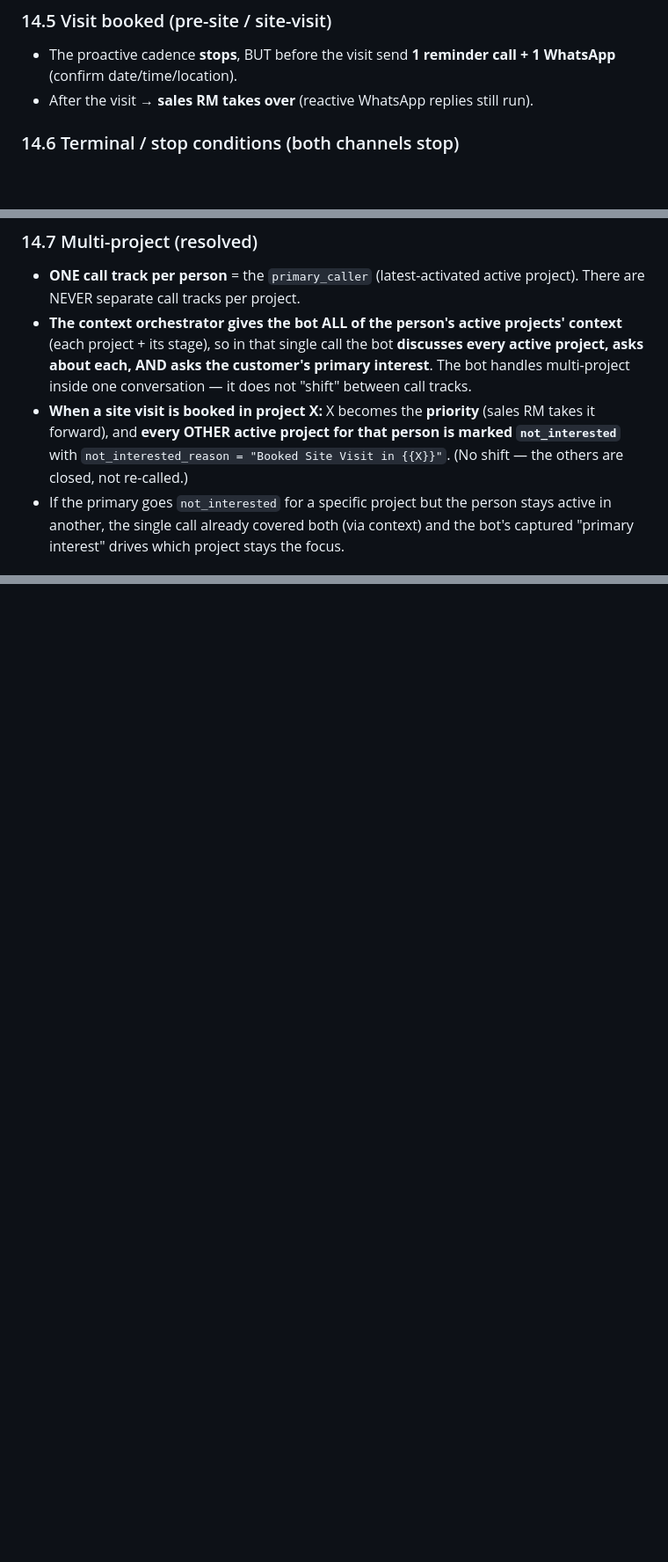
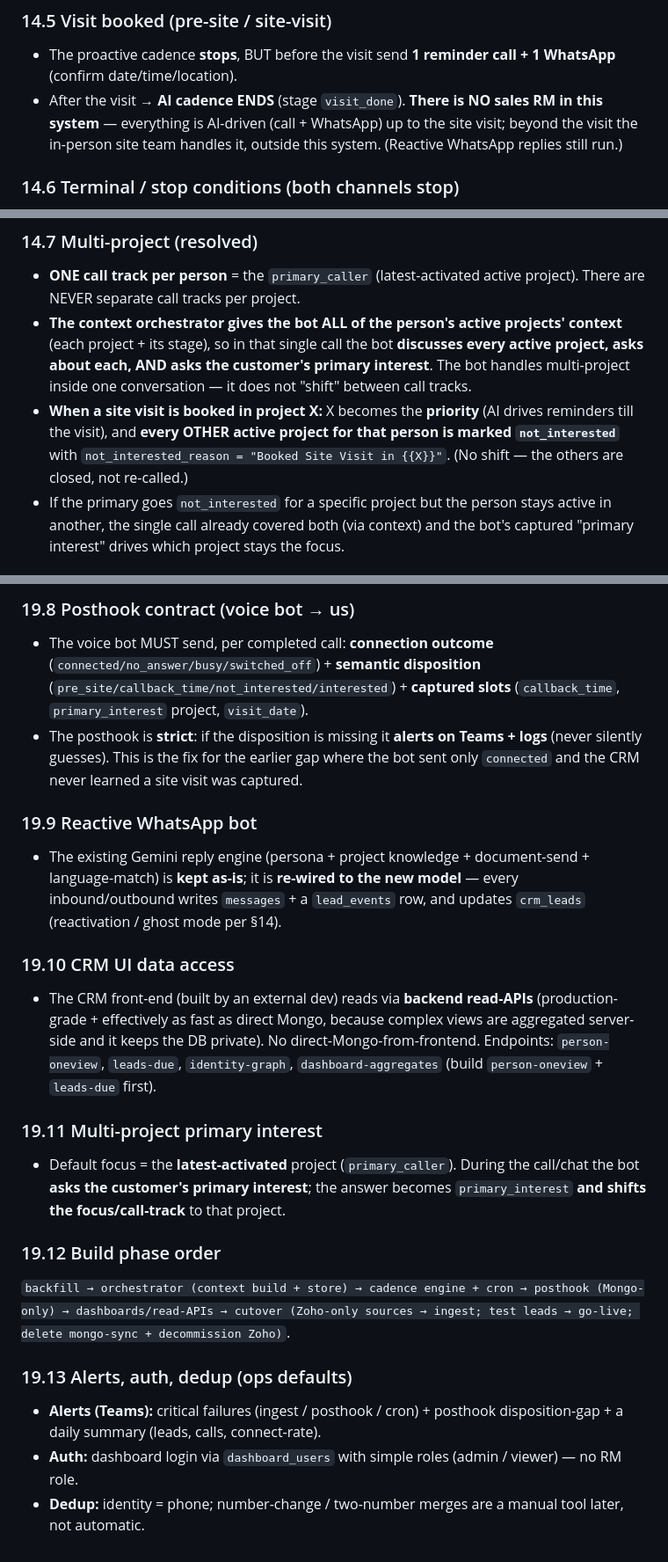
Before and after one commit to 1Mukund/asbl-crm-api, a Markdown page: NEW_CRM_PRD.md, 3 parts joined by grey strips. Shown at 88% size. Rendered like a GitHub page; blank space fills up the shorter version.

```diff
--- a/NEW_CRM_PRD.md
+++ b/NEW_CRM_PRD.md
@@ -973,7 +973,7 @@ The cadence engine runs off `crm_leads` (Mongo, `Intelligent_CRM` db). Every act
 
 ### 14.5 Visit booked (pre-site / site-visit)
 - The proactive cadence **stops**, BUT before the visit send **1 reminder call + 1 WhatsApp** (confirm date/time/location).
-- After the visit → **sales RM takes over** (reactive WhatsApp replies still run).
+- After the visit → **AI cadence ENDS** (stage `visit_done`). **There is NO sales RM in this system** — everything is AI-driven (call + WhatsApp) up to the site visit; beyond the visit the in-person site team handles it, outside this system. (Reactive WhatsApp replies still run.)
 
 ### 14.6 Terminal / stop conditions (both channels stop)
 - Customer says **not interested** → `not_interested_reason` = the captured reason.
@@ -985,7 +985,7 @@ The cadence engine runs off `crm_leads` (Mongo, `Intelligent_CRM` db). Every act
 ### 14.7 Multi-project (resolved)
 - **ONE call track per person** = the `primary_caller` (latest-activated active project). There are NEVER separate call tracks per project.
 - **The context orchestrator gives the bot ALL of the person's active projects' context** (each project + its stage), so in that single call the bot **discusses every active project, asks about each, AND asks the customer's primary interest**. The bot handles multi-project inside one conversation — it does not "shift" between call tracks.
-- **When a site visit is booked in project X:** X becomes the **priority** (sales RM takes it forward), and **every OTHER active project for that person is marked `not_interested`** with `not_interested_reason = "Booked Site Visit in {{X}}"`. (No shift — the others are closed, not re-called.)
+- **When a site visit is booked in project X:** X becomes the **priority** (AI drives reminders till the visit), and **every OTHER active project for that person is marked `not_interested`** with `not_interested_reason = "Booked Site Visit in {{X}}"`. (No shift — the others are closed, not re-called.)
 - If the primary goes `not_interested` for a specific project but the person stays active in another, the single call already covered both (via context) and the bot's captured "primary interest" drives which project stays the focus.
 
 ### 14.8 Storage for the cadence (fields + events)
@@ -1098,0 +1130,20 @@ The rebuild follows **none** of Zoho's logic. Each Zoho dependency is replaced b
+### 19.8 Posthook contract (voice bot → us)
+- The voice bot MUST send, per completed call: **connection outcome** (`connected/no_answer/busy/switched_off`) + **semantic disposition** (`pre_site/callback_time/not_interested/interested`) + **captured slots** (`callback_time`, `primary_interest` project, `visit_date`).
+- The posthook is **strict**: if the disposition is missing it **alerts on Teams + logs** (never silently guesses). This is the fix for the earlier gap where the bot sent only `connected` and the CRM never learned a site visit was captured.
+
+### 19.9 Reactive WhatsApp bot
+- The existing Gemini reply engine (persona + project knowledge + document-send + language-match) is **kept as-is**; it is **re-wired to the new model** — every inbound/outbound writes `messages` + a `lead_events` row, and updates `crm_leads` (reactivation / ghost mode per §14).
+
+### 19.10 CRM UI data access
+- The CRM front-end (built by an external dev) reads via **backend read-APIs** (production-grade + effectively as fast as direct Mongo, because complex views are aggregated server-side and it keeps the DB private). No direct-Mongo-from-frontend. Endpoints: `person-oneview`, `leads-due`, `identity-graph`, `dashboard-aggregates` (build `person-oneview` + `leads-due` first).
+
+### 19.11 Multi-project primary interest
+- Default focus = the **latest-activated** project (`primary_caller`). During the call/chat the bot **asks the customer's primary interest**; the answer becomes `primary_interest` **and shifts the focus/call-track** to that project.
+
+### 19.12 Build phase order
+`backfill → orchestrator (context build + store) → cadence engine + cron → posthook (Mongo-only) → dashboards/read-APIs → cutover (Zoho-only sources → ingest; test leads → go-live; delete mongo-sync + decommission Zoho)`.
+
+### 19.13 Alerts, auth, dedup (ops defaults)
+- **Alerts (Teams):** critical failures (ingest / posthook / cron) + posthook disposition-gap + a daily summary (leads, calls, connect-rate).
+- **Auth:** dashboard login via `dashboard_users` with simple roles (admin / viewer) — no RM role.
+- **Dedup:** identity = phone; number-change / two-number merges are a manual tool later, not automatic.
```
Also changed, not shown: other parts of NEW_CRM_PRD.md (+31 -0 lines).
